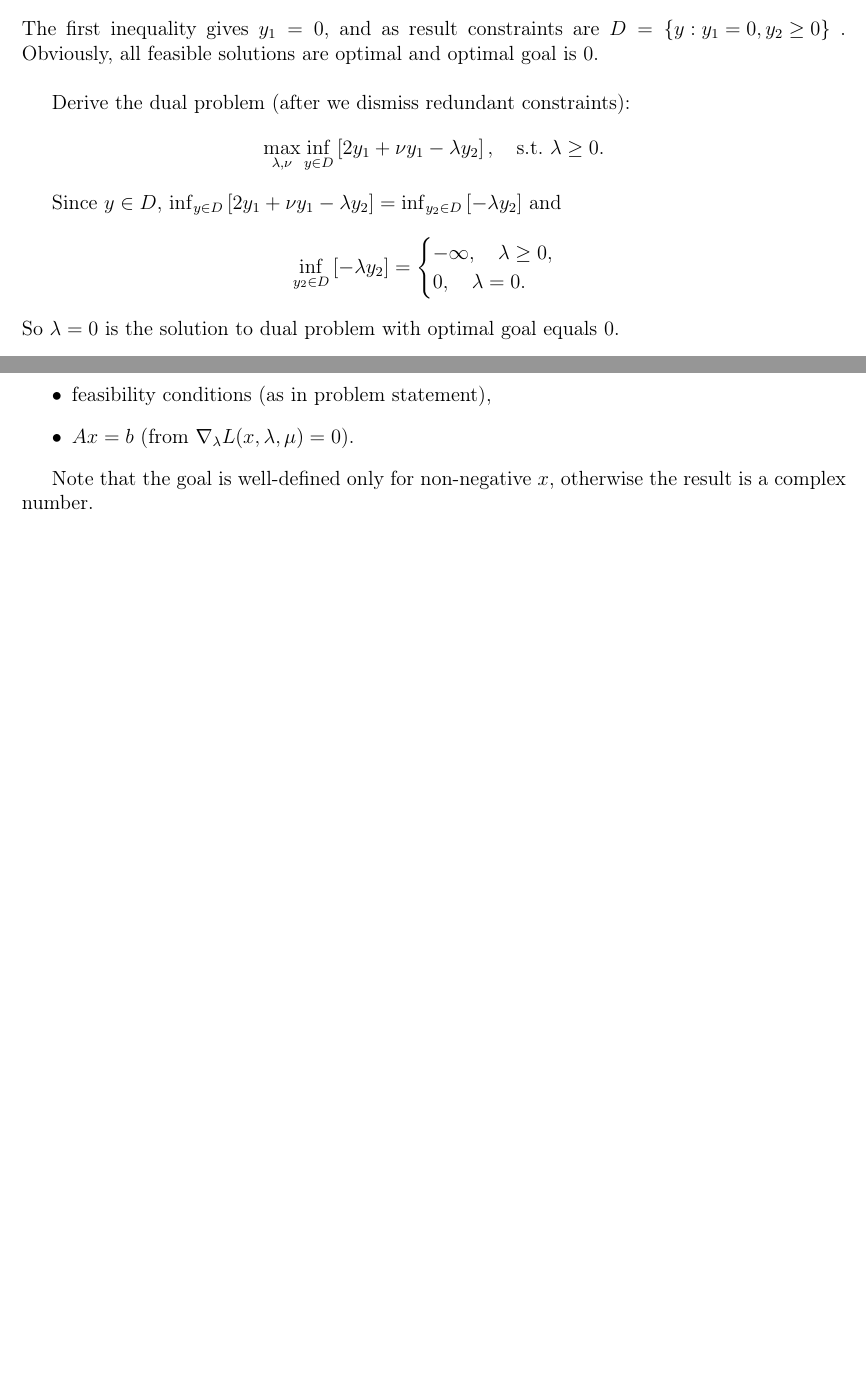
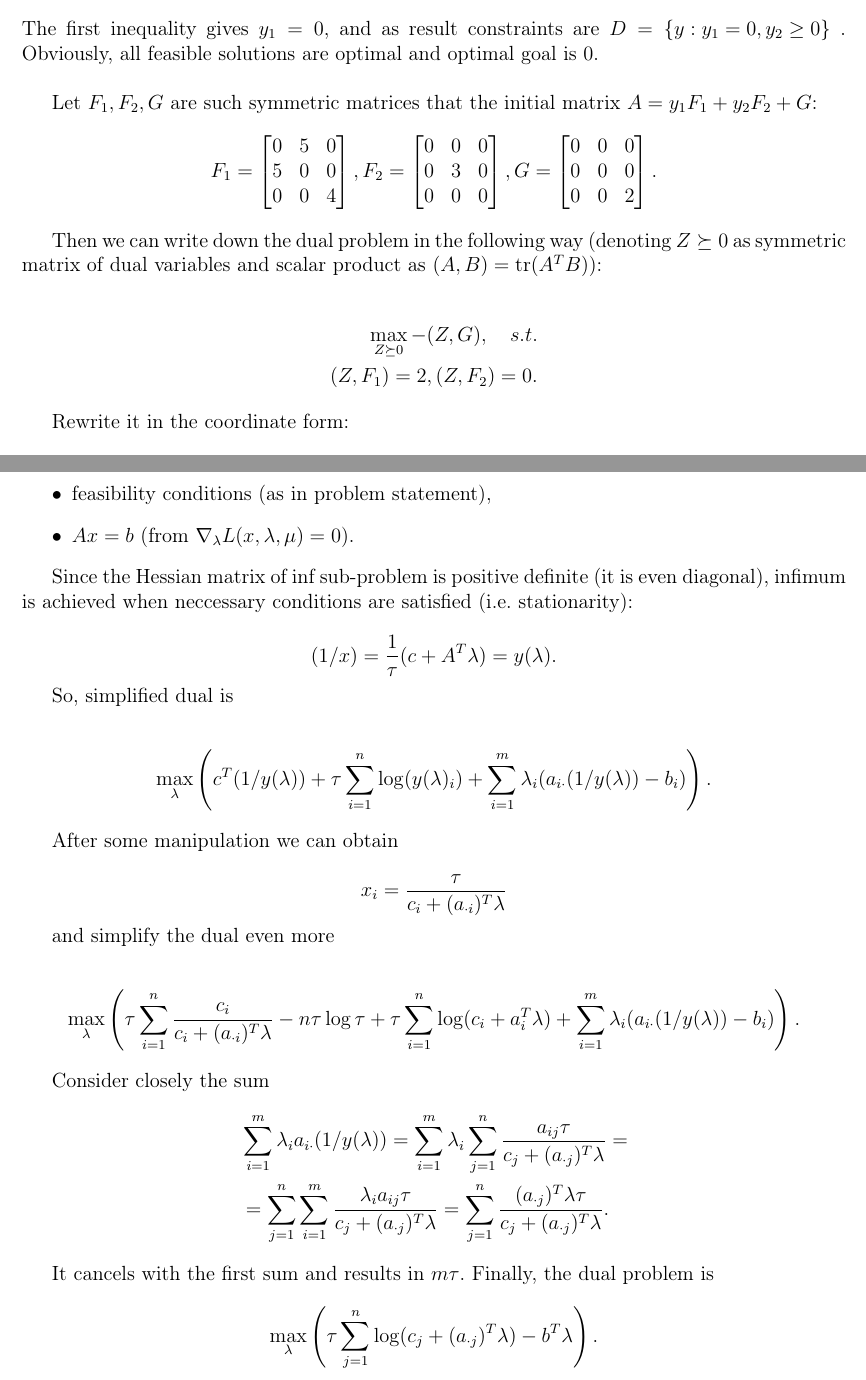
Before and after one commit to XuMuK1/optMethods, a LaTeX problem sheet (Assignment5/Latex/Assignment5_written.tex): two parts of pages 1 and 4 of 4 before the commit and two parts of pages 1 and 5 of 5 after it, joined at a grey line, cut so that both start at the same text, the shorter picture padded with empty space. Compiled offline with pdfLaTeX; a LaTeX package or settings file that is missing is left out.

Commit message:
Assignment5Final

```diff
--- a/Assignment5/Latex/Assignment5_written.tex
+++ b/Assignment5/Latex/Assignment5_written.tex
@@ -99,16 +99,36 @@ Apply Sylvester's criterium to ensure that matrix is positive semidefinite. All
 \end{align*}
 The first inequality gives $y_1=0$, and as result constraints are $D=\left\lbrace y: y_1=0,y_2 \geq 0\right\rbrace$ . Obviously, all feasible solutions are optimal and optimal goal is $0$.\\
 
-Derive the dual problem (after we dismiss redundant constraints):
+Let $F_1,F_2,G$ are such symmetric matrices that the initial matrix $A=y_1F_1+y_2F_2+G$:
 $$
-\max_{\lambda,\nu} \inf_{y \in D} \left[ 2y_1 + \nu y_1-\lambda y_2\right],\quad \text{s.t. } \lambda \geq 0.
+F_1 =
+\begin{bmatrix}
+0 & 5 & 0\\
+5 & 0 & 0\\
+0 & 0 & 4
+\end{bmatrix},
+F_2 =
+\begin{bmatrix}
+0 & 0 & 0\\
+0 & 3 & 0\\
+0 & 0 & 0
+\end{bmatrix},
+G =
+\begin{bmatrix}
+0 & 0 & 0\\
+0 & 0 & 0\\
+0 & 0 & 2
+\end{bmatrix}.
 $$
 
-Since $y \in D$, $\inf_{y \in D} \left[ 2y_1 + \nu y_1-\lambda y_2\right]=\inf_{y_2 \in D} \left[-\lambda y_2\right]$ and
-$$
-\inf_{y_2 \in D} \left[-\lambda y_2\right] = \begin{cases}
--\infty,\quad \lambda\geq 0,\\
-0, \quad \lambda=0.
-\end{cases}
-$$
-So $\lambda=0$ is the solution to dual problem with optimal goal equals $0$.
+Then we can write down the dual problem in the following way (denoting $Z\succeq 0$ as symmetric matrix of dual variables and scalar product as $(A,B)=\text{tr}(A^TB)$):
+
+\begin{align*}
+\max_{Z \succeq 0} - (Z,G), \quad s.t. \\
+(Z,F_1)=2,
+(Z,F_2)=0.
+\end{align*}
+
+Rewrite it in the coordinate form:
+
+\begin{align*}
@@ -252,5 +319,39 @@ and KKT-conditions are
 \item $Ax=b$ (from $\nabla_\lambda L(x,\lambda,\mu)=0 $).
 \end{itemize}
 
-Note that the goal is well-defined only for non-negative $x$, otherwise the result is a complex number.
+Since the Hessian matrix of inf sub-problem is positive definite (it is even diagonal), infimum is achieved when neccessary conditions are satisfied (i.e. stationarity):
+
+$$
+(1/x)=\frac{1}{\tau}(c+A^T\lambda)=y(\lambda).
+$$
+
+So, simplified dual is
+
+\begin{align*}
+\max_{\lambda}  \left( c^T(1/y(\lambda)) +\tau\sum_{i=1}^n \log(y(\lambda)_i) +\sum_{i=1}^m \lambda_i(a_{i\cdot}(1/y(\lambda))-b_i) \right).
+\end{align*}
+
+After some manipulation we can obtain
+
+$$
+x_i=\frac{\tau}{c_i+(a_{\cdot i})^T\lambda}
+$$
+
+and simplify the dual even more
+
+\begin{align*}
+\max_{\lambda}  \left( \tau\sum_{i=1}^n\frac{c_i}{c_i+(a_{\cdot i})^T\lambda} - n\tau\log\tau+\tau\sum_{i=1}^n \log(c_i+a_i^T\lambda) +\sum_{i=1}^m \lambda_i(a_{i\cdot}(1/y(\lambda))-b_i) \right).
+\end{align*}
+
+Consider closely the sum
+\begin{align*}
+&\sum_{i=1}^m \lambda_ia_{i\cdot}(1/y(\lambda))=\sum_{i=1}^m \lambda_i \sum_{j=1}^n \frac{a_{ij}\tau}{c_j+(a_{\cdot j})^T\lambda}=\\
+&= \sum_{j=1}^n \sum_{i=1}^m \frac{\lambda_ia_{ij}\tau}{c_j+(a_{\cdot j})^T\lambda}=\sum_{j=1}^n \frac{(a_{\cdot j})^T\lambda \tau}{c_j+(a_{\cdot j})^T\lambda}.
+\end{align*}
+
+It cancels with the first sum and results in $m\tau$. Finally, the dual problem is
+\begin{align*}
+\max_{\lambda}  \left( \tau\sum_{j=1}^n \log(c_j+(a_{\cdot j})^T\lambda) - b^T\lambda \right).
+\end{align*}
+
 \end{document}
```
Also changed, not shown: Assignment5/Latex/Assignment5_written.pdf, Assignment5/Latex/Assignment5_written.tex (61 more changed lines), 2 other files.
